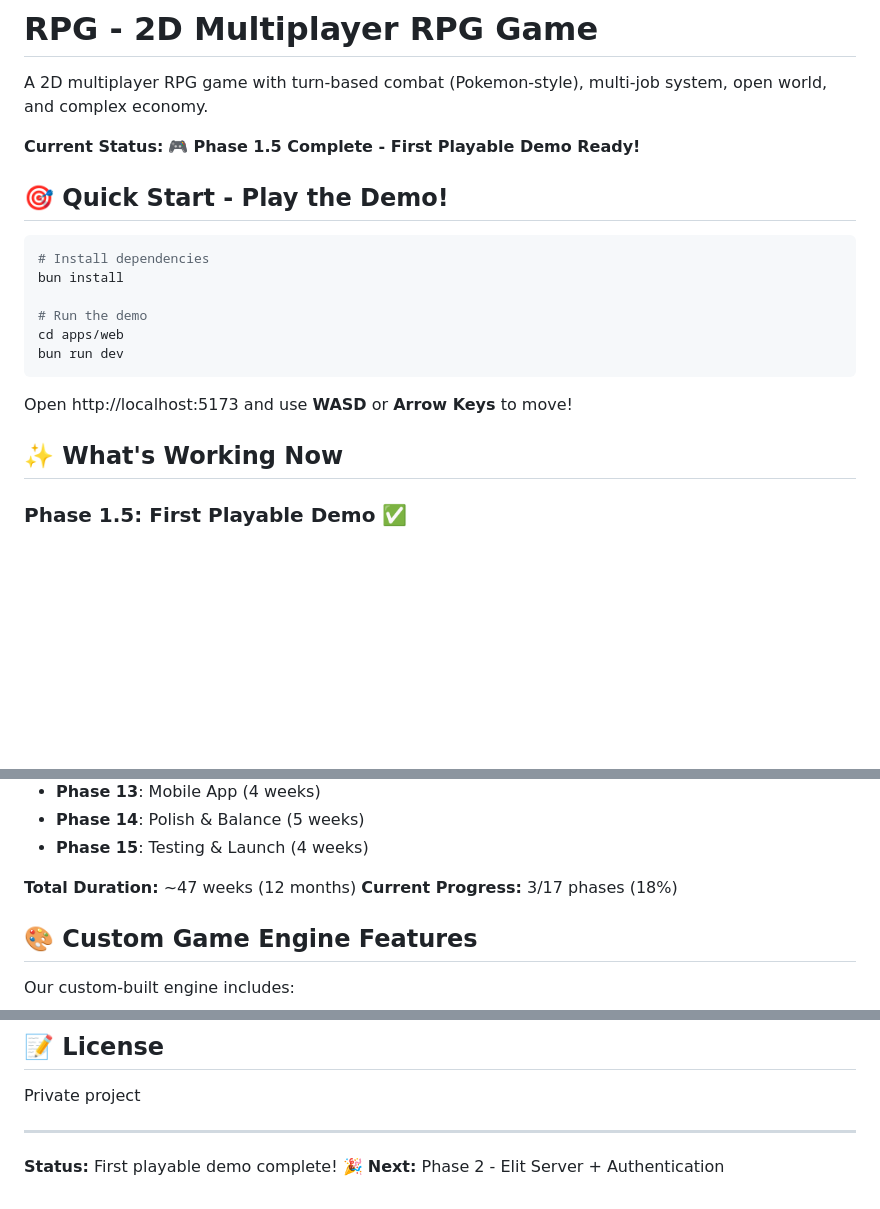
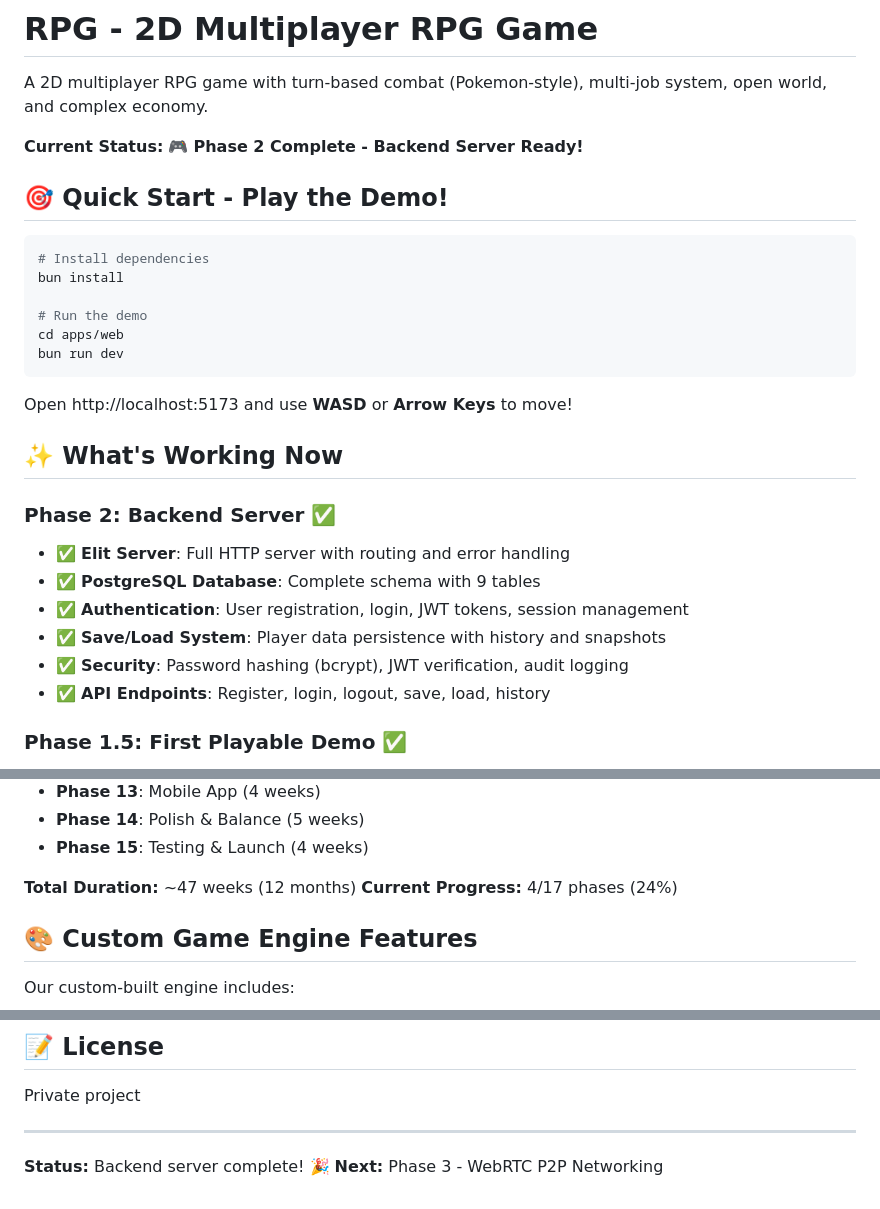
Before and after one commit to d-osc/game-rpg-world, a Markdown page: README.md, 3 parts joined by grey strips. Rendered like a GitHub page; blank space fills up the shorter version.

```diff
--- a/README.md
+++ b/README.md
@@ -2,7 +2,7 @@
 
 A 2D multiplayer RPG game with turn-based combat (Pokemon-style), multi-job system, open world, and complex economy.
 
-**Current Status:** 🎮 **Phase 1.5 Complete - First Playable Demo Ready!**
+**Current Status:** 🎮 **Phase 2 Complete - Backend Server Ready!**
 
 ## 🎯 Quick Start - Play the Demo!
 
@@ -18,6 +18,14 @@ bun run dev
 Open http://localhost:5173 and use **WASD** or **Arrow Keys** to move!
 
 ## ✨ What's Working Now
+
+### Phase 2: Backend Server ✅
+- ✅ **Elit Server**: Full HTTP server with routing and error handling
+- ✅ **PostgreSQL Database**: Complete schema with 9 tables
+- ✅ **Authentication**: User registration, login, JWT tokens, session management
+- ✅ **Save/Load System**: Player data persistence with history and snapshots
+- ✅ **Security**: Password hashing (bcrypt), JWT verification, audit logging
+- ✅ **API Endpoints**: Register, login, logout, save, load, history
 
 ### Phase 1.5: First Playable Demo ✅
 - ✅ Player movement with WASD/Arrow controls
@@ -132,7 +157,7 @@ bun run format
 - **Phase 15**: Testing & Launch (4 weeks)
 
 **Total Duration:** ~47 weeks (12 months)
-**Current Progress:** 3/17 phases (18%)
+**Current Progress:** 4/17 phases (24%)
 
 ## 🎨 Custom Game Engine Features
 
@@ -234,5 +268,5 @@ Private project
 
 ---
 
-**Status:** First playable demo complete! 🎉
-**Next:** Phase 2 - Elit Server + Authentication
+**Status:** Backend server complete! 🎉
+**Next:** Phase 3 - WebRTC P2P Networking
```
Also changed, not shown: other parts of README.md (+30 -4 lines), PROJECT_STATUS.md (+146 -64 lines).
